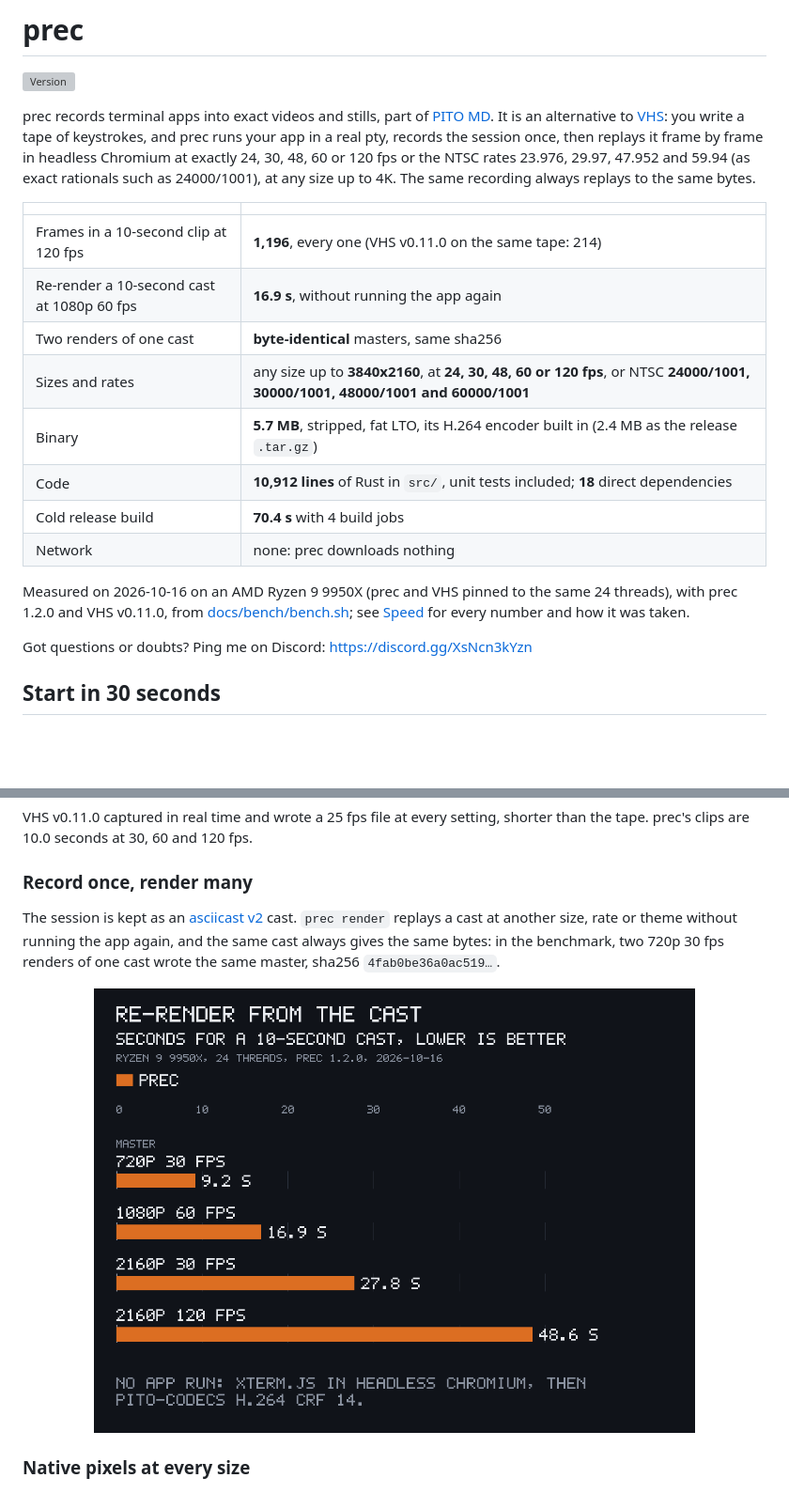
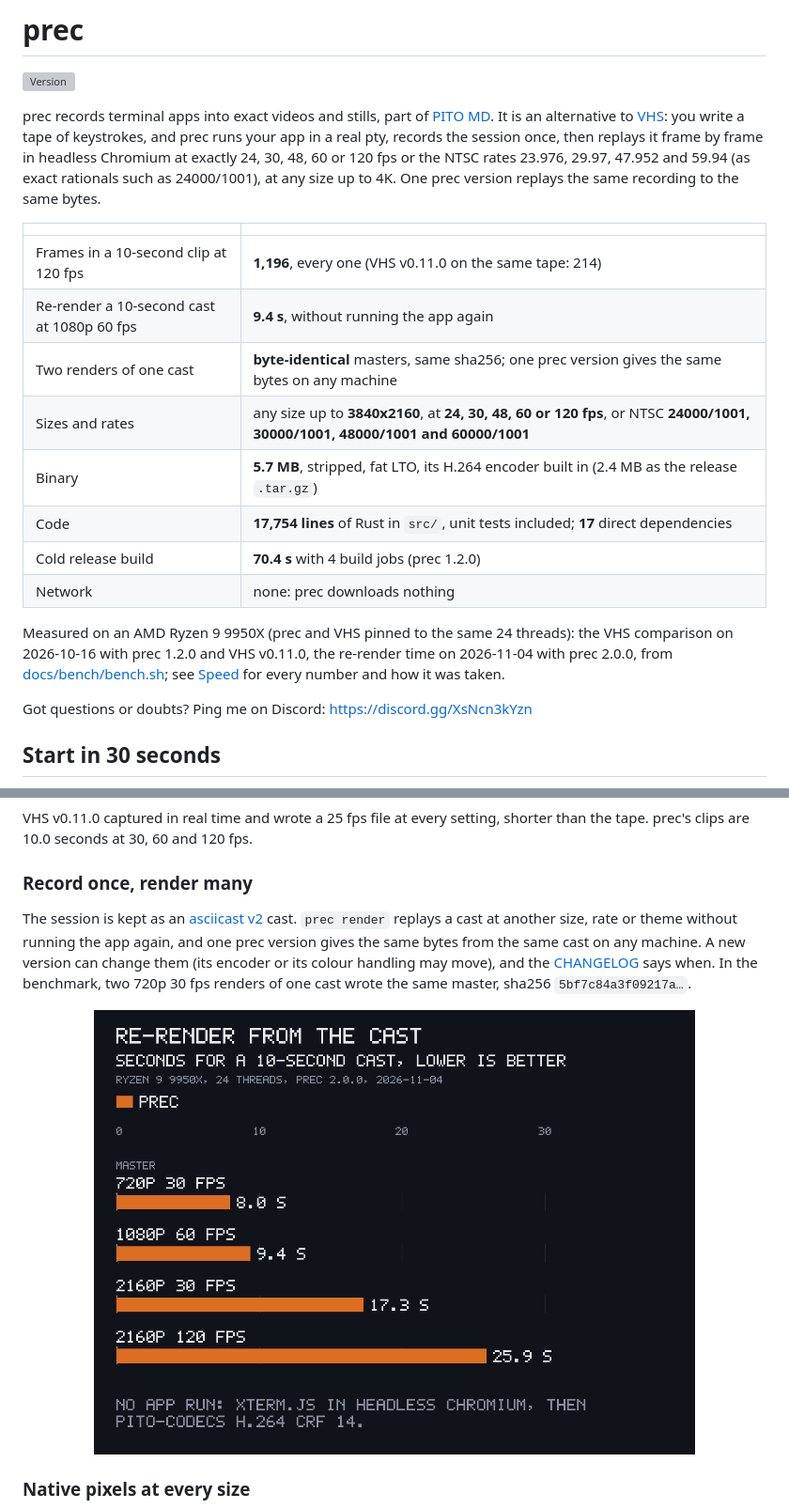
Before and after one commit to gmrdad82/prec, a Markdown page: README.md, 2 parts joined by grey strips. Shown at 94% size. GitHub-like rendering; pictures changed too: docs/images/rerender.png; blank space fills up the shorter version; grey boxes are pictures that could not be loaded.

```diff
--- a/README.md
+++ b/README.md
@@ -4,20 +4,20 @@
 
 [![Version](https://img.shields.io/github/v/tag/gmrdad82/prec)](https://github.com/gmrdad82/prec/tags)
 
-prec records terminal apps into exact videos and stills, part of [PITO MD](https://pitomd.com). It is an alternative to [VHS](https://github.com/charmbracelet/vhs): you write a tape of keystrokes, and prec runs your app in a real pty, records the session once, then replays it frame by frame in headless Chromium at exactly 24, 30, 48, 60 or 120 fps or the NTSC rates 23.976, 29.97, 47.952 and 59.94 (as exact rationals such as 24000/1001), at any size up to 4K. The same recording always replays to the same bytes.
+prec records terminal apps into exact videos and stills, part of [PITO MD](https://pitomd.com). It is an alternative to [VHS](https://github.com/charmbracelet/vhs): you write a tape of keystrokes, and prec runs your app in a real pty, records the session once, then replays it frame by frame in headless Chromium at exactly 24, 30, 48, 60 or 120 fps or the NTSC rates 23.976, 29.97, 47.952 and 59.94 (as exact rationals such as 24000/1001), at any size up to 4K. One prec version replays the same recording to the same bytes.
 
 | | |
 |---|---|
 | Frames in a 10-second clip at 120 fps | **1,196**, every one (VHS v0.11.0 on the same tape: 214) |
-| Re-render a 10-second cast at 1080p 60 fps | **16.9 s**, without running the app again |
-| Two renders of one cast | **byte-identical** masters, same sha256 |
+| Re-render a 10-second cast at 1080p 60 fps | **9.4 s**, without running the app again |
+| Two renders of one cast | **byte-identical** masters, same sha256; one prec version gives the same bytes on any machine |
 | Sizes and rates | any size up to **3840x2160**, at **24, 30, 48, 60 or 120 fps**, or NTSC **24000/1001, 30000/1001, 48000/1001 and 60000/1001** |
 | Binary | **5.7 MB**, stripped, fat LTO, its H.264 encoder built in (2.4 MB as the release `.tar.gz`) |
-| Code | **10,912 lines** of Rust in `src/`, unit tests included; **18** direct dependencies |
-| Cold release build | **70.4 s** with 4 build jobs |
+| Code | **17,754 lines** of Rust in `src/`, unit tests included; **17** direct dependencies |
+| Cold release build | **70.4 s** with 4 build jobs (prec 1.2.0) |
 | Network | none: prec downloads nothing |
 
-Measured on 2026-10-16 on an AMD Ryzen 9 9950X (prec and VHS pinned to the same 24 threads), with prec 1.2.0 and VHS v0.11.0, from [docs/bench/bench.sh](docs/bench/bench.sh); see [Speed](#speed) for every number and how it was taken.
+Measured on an AMD Ryzen 9 9950X (prec and VHS pinned to the same 24 threads): the VHS comparison on 2026-10-16 with prec 1.2.0 and VHS v0.11.0, the re-render time on 2026-11-04 with prec 2.0.0, from [docs/bench/bench.sh](docs/bench/bench.sh); see [Speed](#speed) for every number and how it was taken.
 
 Got questions or doubts? Ping me on Discord: https://discord.gg/XsNcn3kYzn
 
@@ -49,5 +49,5 @@ VHS v0.11.0 captured in real time and wrote a 25 fps file at every setting, shor
 
 ### Record once, render many
 
-The session is kept as an [asciicast v2](docs/formats.md) cast. `prec render` replays a cast at another size, rate or theme without running the app again, and the same cast always gives the same bytes: in the benchmark, two 720p 30 fps renders of one cast wrote the same master, sha256 `4fab0be36a0ac519…`.
+The session is kept as an [asciicast v2](docs/formats.md) cast. `prec render` replays a cast at another size, rate or theme without running the app again, and one prec version gives the same bytes from the same cast on any machine. A new version can change them (its encoder or its colour handling may move), and the [CHANGELOG](CHANGELOG.md) says when. In the benchmark, two 720p 30 fps renders of one cast wrote the same master, sha256 `5bf7c84a3f09217a…`.
 
```
Also changed, not shown: other parts of README.md (+3 -3 lines), CHANGELOG.md (+5 -0 lines), docs/site/index.md (+4 -4 lines), 4 other files.
